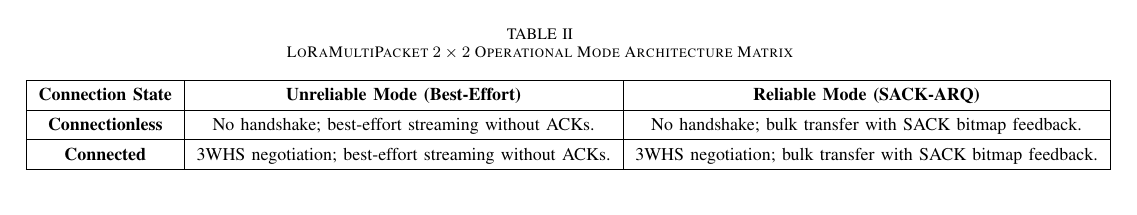
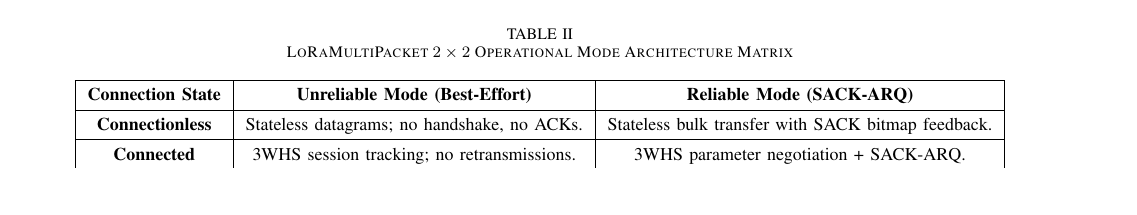
Before and after one commit to aleemont1/lora-paper, a LaTeX paper (paper.tex): part of page 3 of 8, cut so that both start at the same text, the shorter picture padded with empty space. Compiled offline with pdfLaTeX.

Commit message:
docs(paper): distinct and uniform phrasing for all 4 cells of Table II

```diff
--- a/paper.tex
+++ b/paper.tex
@@ -562,8 +562,8 @@ To accommodate diverse IoT workload requirements—ranging from ultra-fast perio
 \begin{tabular}{|>{\bfseries}c|c|c|}
 \hline
 \textbf{Connection State} & \textbf{Unreliable Mode (Best-Effort)} & \textbf{Reliable Mode (SACK-ARQ)} \\ \hline
-Connectionless & No handshake; best-effort streaming without ACKs. & No handshake; bulk transfer with SACK bitmap feedback. \\ \hline
-Connected & 3WHS negotiation; best-effort streaming without ACKs. & 3WHS negotiation; bulk transfer with SACK bitmap feedback. \\ \hline
+Connectionless & Stateless datagrams; no handshake, no ACKs. & Stateless bulk transfer with SACK bitmap feedback. \\ \hline
+Connected & 3WHS session tracking; no retransmissions. & 3WHS parameter negotiation + SACK-ARQ. \\ \hline
 \end{tabular}
 \end{table*}
 
```
